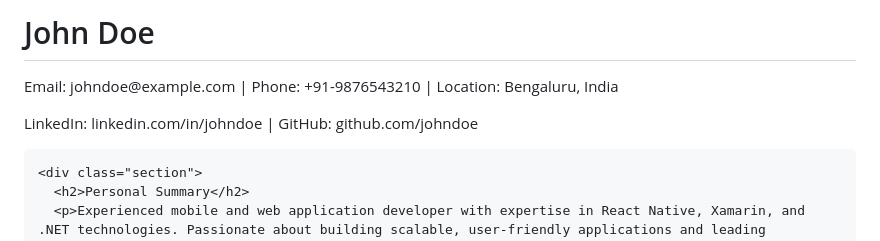
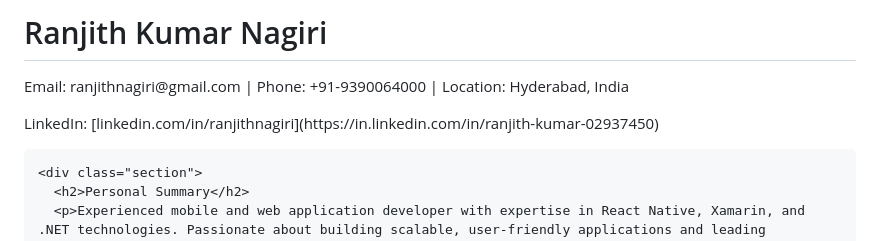
Before and after one commit to ranjithnagiri/ranjithnagiri.github.io, a Markdown page: README.md, the part around the change. Rendered like a GitHub page.

```diff
--- a/README.md
+++ b/README.md
@@ -49,9 +49,9 @@
 </head>
 <body>
   <div class="container">
-    <h1>John Doe</h1>
-    <p>Email: johndoe@example.com | Phone: +91-9876543210 | Location: Bengaluru, India</p>
-    <p>LinkedIn: linkedin.com/in/johndoe | GitHub: github.com/johndoe</p>
+    <h1>Ranjith Kumar Nagiri</h1>
+    <p>Email: ranjithnagiri@gmail.com | Phone: +91-9390064000 | Location: Hyderabad, India</p>
+    <p>LinkedIn: [linkedin.com/in/ranjithnagiri](https://in.linkedin.com/in/ranjith-kumar-02937450)</p>
 
     <div class="section">
       <h2>Personal Summary</h2>
```
